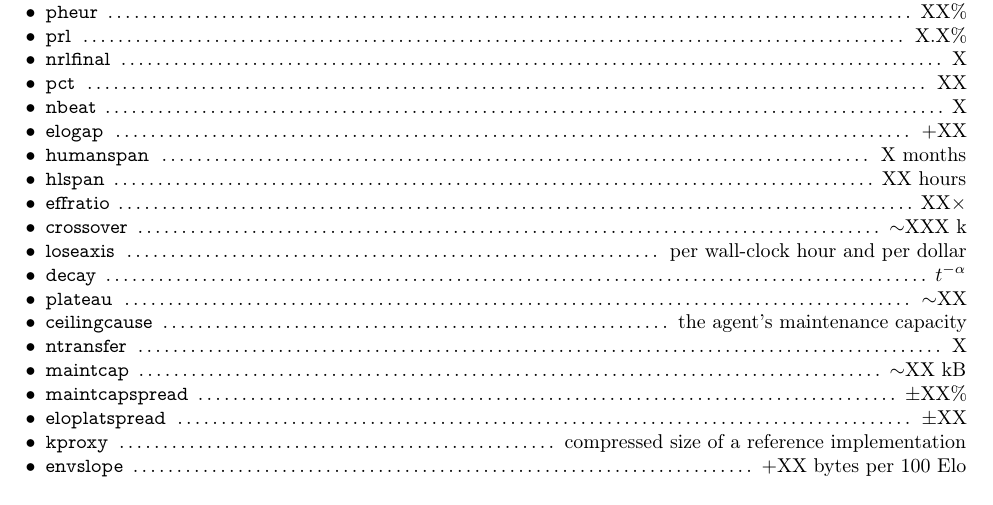
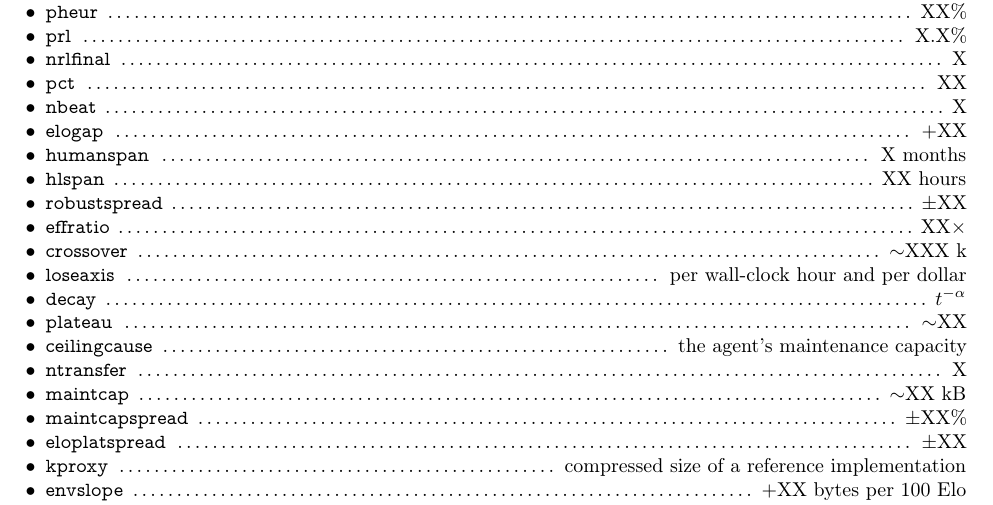
Before and after one commit to yks23/How-Far-Can-Heuristic-Learning-Go, a LaTeX document (main.tex, which reads numbers.tex): part of page 5 of 8, cut so that both start at the same text. Compiled offline with pdfLaTeX.

Commit message:
Record the five-move logic chain and register robustspread

```diff
--- a/numbers.tex
+++ b/numbers.tex
@@ -166,6 +166,20 @@
 % at materially different budgets, that is a result worth reporting and needs its
 % own key rather than a hedge on this one.
 % ---------------------------------------------------------------------------
+% Robustness, registered 2026-08-19. The user's chain names three analysis axes --
+% sample efficiency, robustness, breadth -- and this was the one with no number
+% behind it anywhere in the paper. What it must mean, from the framing it came with
+% (effectiveness AND robustness at low sample counts and low K): the spread of the
+% result when the budget is small, across seeds, games, and models. It is a
+% dispersion, so report it as one (a range or an IQR over runs), never as a mean --
+% a mean is the effectiveness claim again and would make the axis decorative.
+% Two traps. Do not compute it over the games where HL wins; conditioning on
+% success is how a robustness number becomes meaningless. And keep it distinct from
+% \val{maintcapspread}, which is also a spread but of description length at the
+% plateau, and from \val{eloplatspread} -- three spreads in one paper need their
+% referents named every time they appear.
+\defTBD{robustspread}{$\pm$XX}
+
 \defTBD{effratio}{XX$\times$}
 \defTBD{crossover}{$\sim$XXX k}
 \defTBD{loseaxis}{per wall-clock hour and per dollar}
```
Also changed, not shown: sections/01-introduction.tex (+45 -0 lines).
